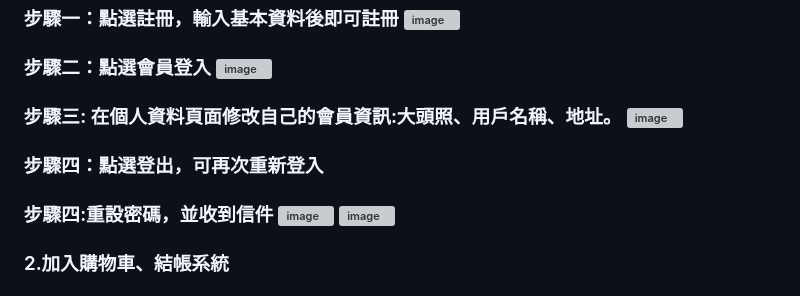
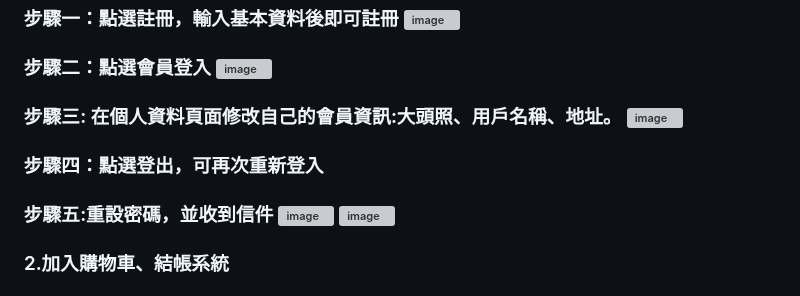
Before and after one commit to hellonaaaa/Keyboardmarket_hello, a Markdown page: README.md, the part around the change. Drawn GitHub-style; grey boxes are pictures that could not be loaded.

```diff
--- a/README.md
+++ b/README.md
@@ -44,8 +44,9 @@ project
 <h3>步驟二：點選會員登入
 <img width="960" alt="image" src="https://user-images.githubusercontent.com/114495866/222631849-53ff0e96-33e7-4193-bcdc-4c23eaebc8c7.png">
 <h3>步驟三: 在個人資料頁面修改自己的會員資訊:大頭照、用戶名稱、地址。
-<img width="960" alt="image" src="https://user-images.githubusercontent.com/114495866/222631946-552535f6-1882-4fe6-9cae-f67d562d2cd2.png"><h3>步驟四：點選登出，可再次重新登入
-<h3>步驟四:重設密碼，並收到信件
+<img width="960" alt="image" src="https://user-images.githubusercontent.com/114495866/222631946-552535f6-1882-4fe6-9cae-f67d562d2cd2.png">
+<h3>步驟四：點選登出，可再次重新登入
+<h3>步驟五:重設密碼，並收到信件
  <img width="960" alt="image" src="https://user-images.githubusercontent.com/114495866/222633059-32eeff58-1a6c-4e40-9dc6-877031058e5f.png">
 <img width="960" alt="image" src="https://user-images.githubusercontent.com/114495866/222633178-61b3af06-ea42-430e-b08c-e528a46800d6.png">
 <h3>2.加入購物車、結帳系統
```
